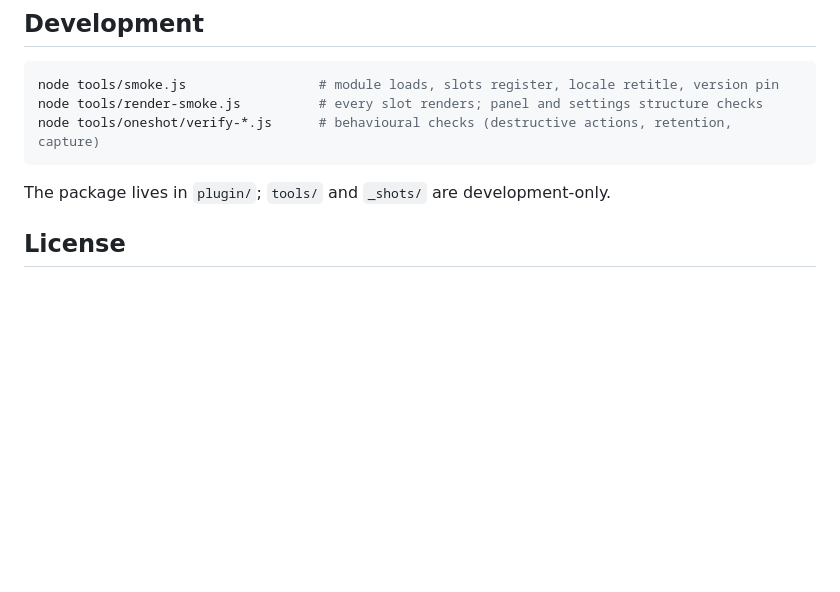
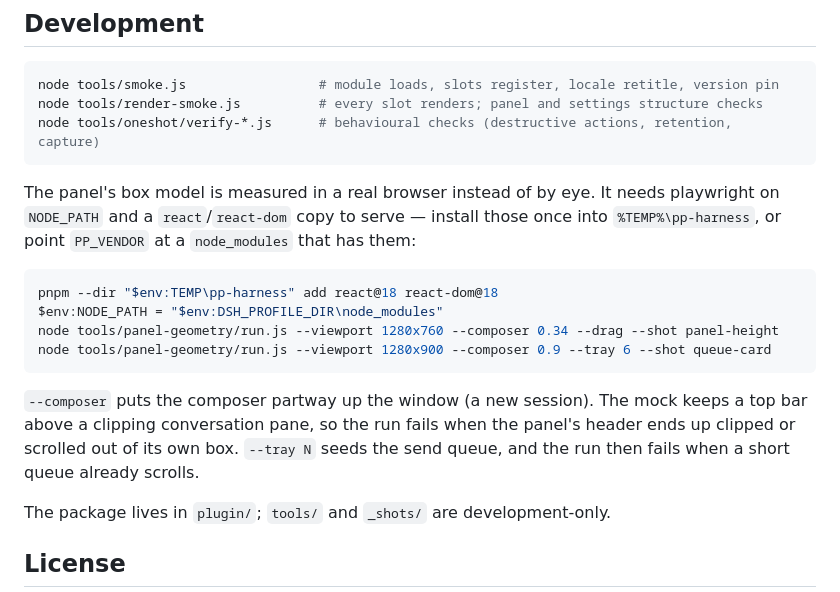
Before and after one commit to Ganttfly/dsh-prompt-pool, a Markdown page: README.md, the part around one of its changes. Rendered like a GitHub page; blank space fills up the shorter version.

````diff
--- a/README.md
+++ b/README.md
@@ -81,6 +97,21 @@ node tools/render-smoke.js          # every slot renders; panel and settings str
 node tools/oneshot/verify-*.js      # behavioural checks (destructive actions, retention, capture)
 ```
 
+The panel's box model is measured in a real browser instead of by eye. It needs playwright on
+`NODE_PATH` and a `react`/`react-dom` copy to serve — install those once into `%TEMP%\pp-harness`, or
+point `PP_VENDOR` at a `node_modules` that has them:
+
+```powershell
+pnpm --dir "$env:TEMP\pp-harness" add react@18 react-dom@18
+$env:NODE_PATH = "$env:DSH_PROFILE_DIR\node_modules"
+node tools/panel-geometry/run.js --viewport 1280x760 --composer 0.34 --drag --shot panel-height
+node tools/panel-geometry/run.js --viewport 1280x900 --composer 0.9 --tray 6 --shot queue-card
+```
+
+`--composer` puts the composer partway up the window (a new session). The mock keeps a top bar above a
+clipping conversation pane, so the run fails when the panel's header ends up clipped or scrolled out of
+its own box. `--tray N` seeds the send queue, and the run then fails when a short queue already scrolls.
+
 The package lives in `plugin/`; `tools/` and `_shots/` are development-only.
 
 ## License
````
Also changed, not shown: other parts of README.md (+16 -0 lines), README.zh.md (+28 -0 lines), plugin/README.md (+2 -0 lines), docs/images/panel.png (added), docs/images/settings.png (added), docs/images/sidebar.png (added).
